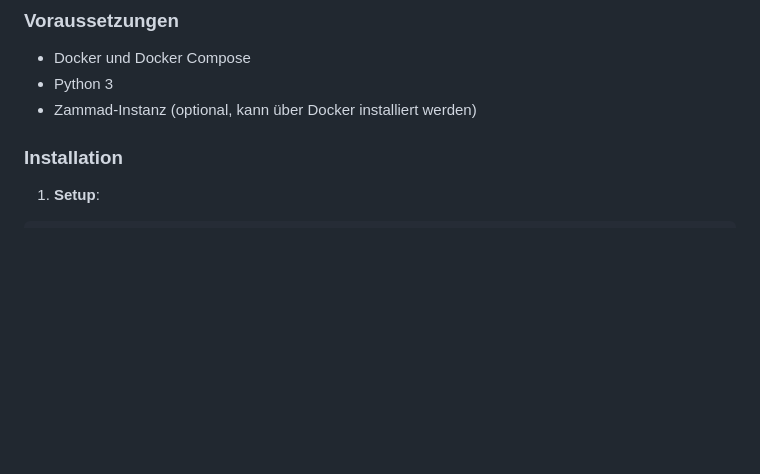
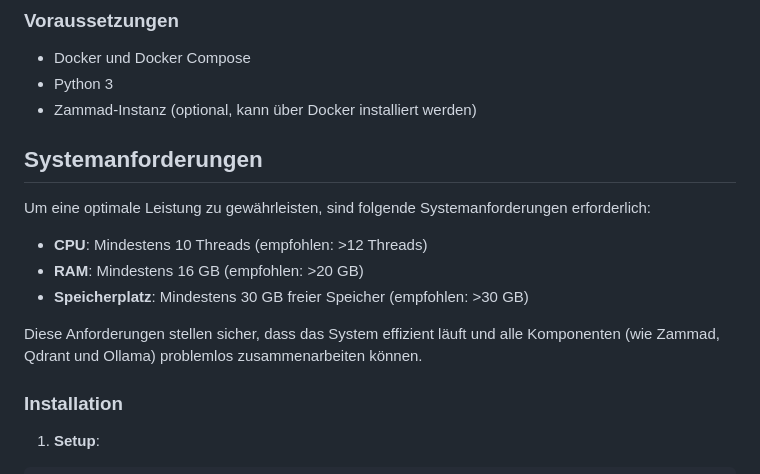
Before and after one commit to DominikWoh/zammad-rag-assistant, a Markdown page: README.md, the part around the change. GitHub-like rendering; blank space fills up the shorter version.

```diff
--- a/README.md
+++ b/README.md
@@ -24,6 +24,16 @@ Dieses Repository stellt einen KI-unterstützten IT-Support-Assistenten für Zam
 - Docker und Docker Compose
 - Python 3
 - Zammad-Instanz (optional, kann über Docker installiert werden)
+
+## Systemanforderungen
+
+Um eine optimale Leistung zu gewährleisten, sind folgende Systemanforderungen erforderlich:
+
+- **CPU**: Mindestens 10 Threads (empfohlen: >12 Threads)
+- **RAM**: Mindestens 16 GB (empfohlen: >20 GB)
+- **Speicherplatz**: Mindestens 30 GB freier Speicher (empfohlen: >30 GB)
+
+Diese Anforderungen stellen sicher, dass das System effizient läuft und alle Komponenten (wie Zammad, Qdrant und Ollama) problemlos zusammenarbeiten können.
 
 ### Installation
 
```
